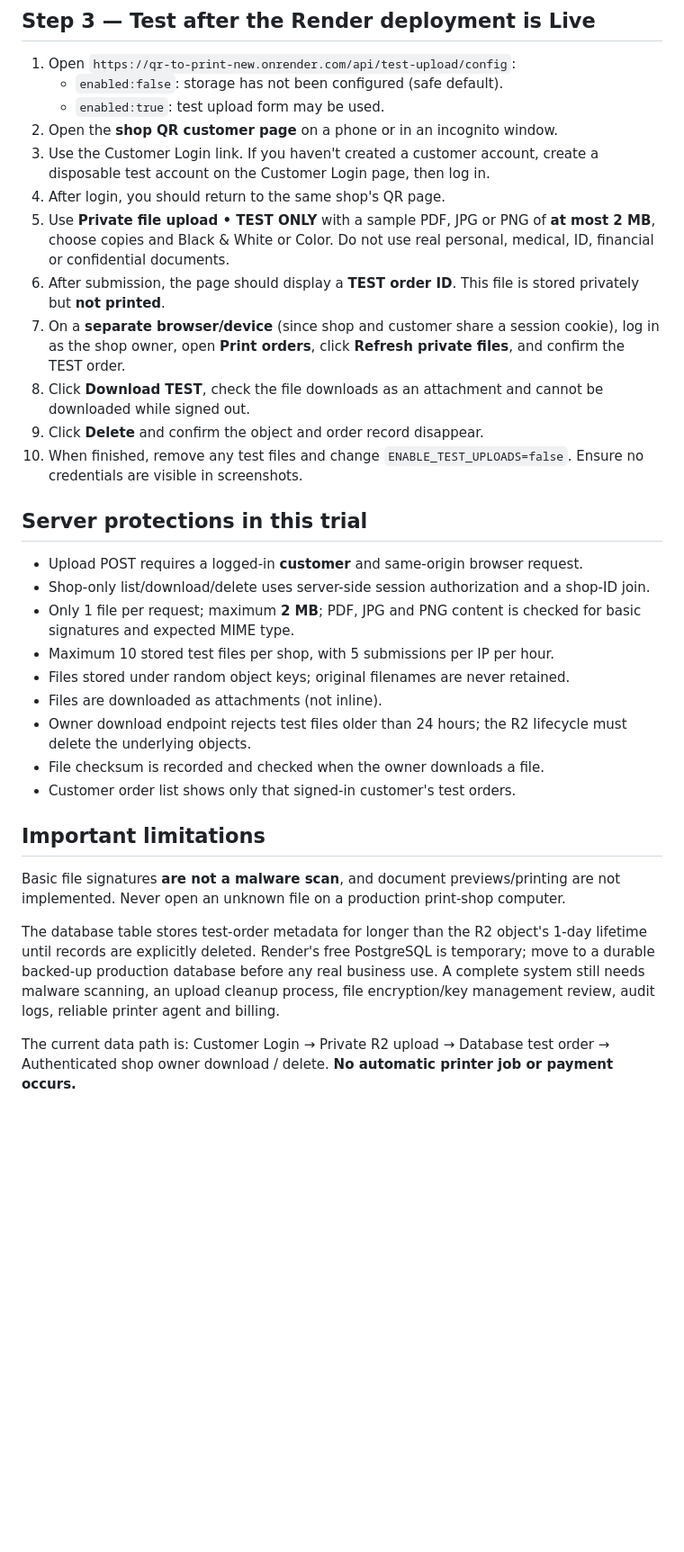
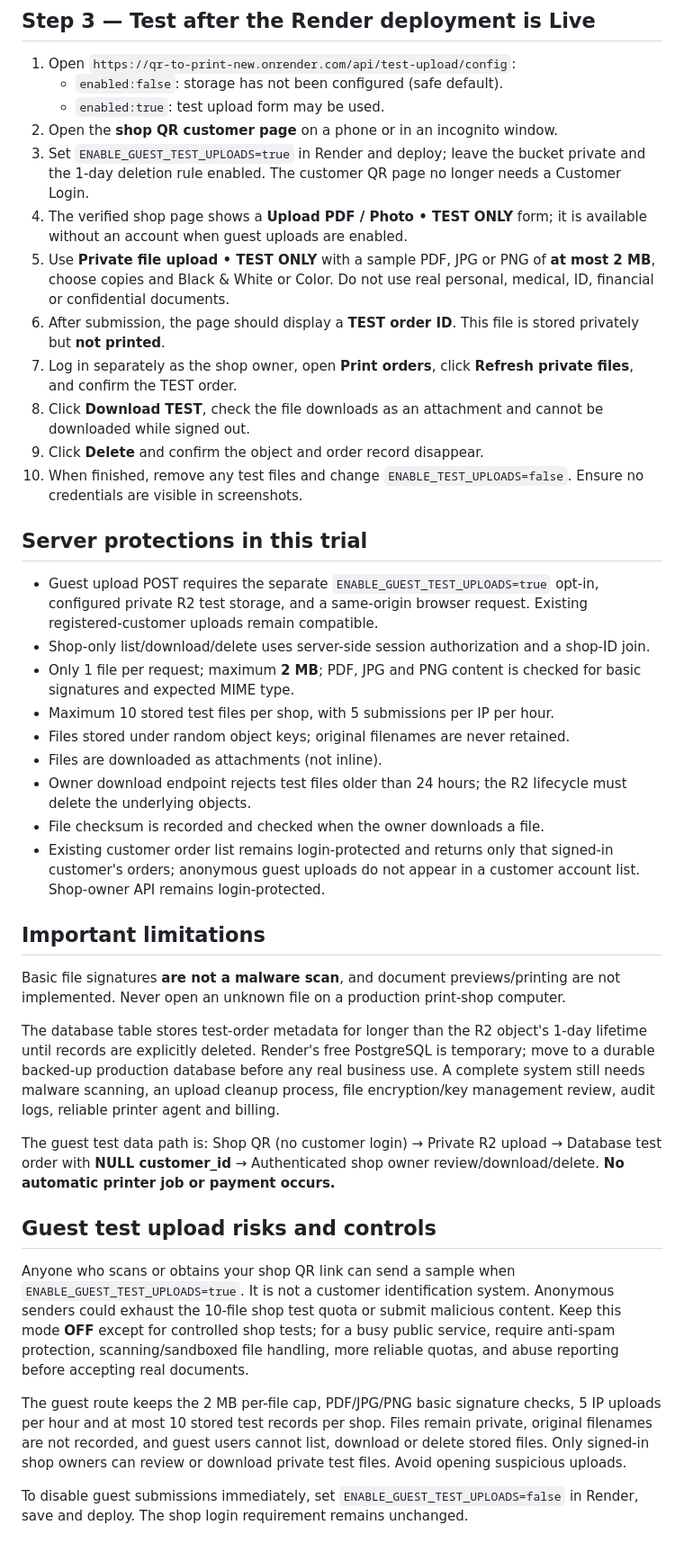
Before and after one commit to mahadeventerprises24102024-ship-it/qr-to-print-new, a Markdown page: PRIVATE_TEST_UPLOAD_SETUP.md, the part around one of its changes. Shown at 90% size. Drawn GitHub-style; blank space fills up the shorter version.

Commit message:
Document guest QR upload opt-in, private storage limits and shop-owner controls

```diff
--- a/PRIVATE_TEST_UPLOAD_SETUP.md
+++ b/PRIVATE_TEST_UPLOAD_SETUP.md
@@ -39,18 +40,18 @@ If any required setting is absent, the upload feature **stays disabled**. The ex
    - `enabled:false`: storage has not been configured (safe default).
    - `enabled:true`: test upload form may be used.
 2. Open the **shop QR customer page** on a phone or in an incognito window.
-3. Use the Customer Login link. If you haven't created a customer account, create a disposable test account on the Customer Login page, then log in.
-4. After login, you should return to the same shop's QR page.
+3. Set `ENABLE_GUEST_TEST_UPLOADS=true` in Render and deploy; leave the bucket private and the 1-day deletion rule enabled. The customer QR page no longer needs a Customer Login.
+4. The verified shop page shows a **Upload PDF / Photo • TEST ONLY** form; it is available without an account when guest uploads are enabled.
 5. Use **Private file upload • TEST ONLY** with a sample PDF, JPG or PNG of **at most 2 MB**, choose copies and Black & White or Color. Do not use real personal, medical, ID, financial or confidential documents.
 6. After submission, the page should display a **TEST order ID**. This file is stored privately but **not printed**.
-7. On a **separate browser/device** (since shop and customer share a session cookie), log in as the shop owner, open **Print orders**, click **Refresh private files**, and confirm the TEST order.
+7. Log in separately as the shop owner, open **Print orders**, click **Refresh private files**, and confirm the TEST order.
 8. Click **Download TEST**, check the file downloads as an attachment and cannot be downloaded while signed out.
 9. Click **Delete** and confirm the object and order record disappear.
 10. When finished, remove any test files and change `ENABLE_TEST_UPLOADS=false`. Ensure no credentials are visible in screenshots.
 
 ## Server protections in this trial
 
-- Upload POST requires a logged-in **customer** and same-origin browser request.
+- Guest upload POST requires the separate `ENABLE_GUEST_TEST_UPLOADS=true` opt-in, configured private R2 test storage, and a same-origin browser request. Existing registered-customer uploads remain compatible.
 - Shop-only list/download/delete uses server-side session authorization and a shop-ID join.
 - Only 1 file per request; maximum **2 MB**; PDF, JPG and PNG content is checked for basic signatures and expected MIME type.
 - Maximum 10 stored test files per shop, with 5 submissions per IP per hour.
@@ -58,7 +59,7 @@ If any required setting is absent, the upload feature **stays disabled**. The ex
 - Files are downloaded as attachments (not inline).
 - Owner download endpoint rejects test files older than 24 hours; the R2 lifecycle must delete the underlying objects.
 - File checksum is recorded and checked when the owner downloads a file.
-- Customer order list shows only that signed-in customer's test orders.
+- Existing customer order list remains login-protected and returns only that signed-in customer's orders; anonymous guest uploads do not appear in a customer account list. Shop-owner API remains login-protected.
 
 ## Important limitations
 
@@ -66,4 +67,23 @@ Basic file signatures **are not a malware scan**, and document previews/printing
 
 The database table stores test-order metadata for longer than the R2 object's 1-day lifetime until records are explicitly deleted. Render's free PostgreSQL is temporary; move to a durable backed-up production database before any real business use. A complete system still needs malware scanning, an upload cleanup process, file encryption/key management review, audit logs, reliable printer agent and billing.
 
-The current data path is: Customer Login → Private R2 upload → Database test order → Authenticated shop owner download / delete. **No automatic printer job or payment occurs.**
+The guest test data path is: Shop QR (no customer login) → Private R2 upload → Database test order with **NULL customer_id** → Authenticated shop owner review/download/delete. **No automatic printer job or payment occurs.**
+
+
+## Guest test upload risks and controls
+
+Anyone who scans or obtains your shop QR link can send a sample when
+`ENABLE_GUEST_TEST_UPLOADS=true`. It is not a customer identification system.
+Anonymous senders could exhaust the 10-file shop test quota or submit malicious
+content. Keep this mode **OFF** except for controlled shop tests; for a busy
+public service, require anti-spam protection, scanning/sandboxed file handling,
+more reliable quotas, and abuse reporting before accepting real documents.
+
+The guest route keeps the 2 MB per-file cap, PDF/JPG/PNG basic signature checks,
+5 IP uploads per hour and at most 10 stored test records per shop. Files remain
+private, original filenames are not recorded, and guest users cannot list,
+download or delete stored files. Only signed-in shop owners can review or
+download private test files. Avoid opening suspicious uploads.
+
+To disable guest submissions immediately, set `ENABLE_GUEST_TEST_UPLOADS=false`
+in Render, save and deploy. The shop login requirement remains unchanged.
```
Also changed, not shown: other parts of PRIVATE_TEST_UPLOAD_SETUP.md (+1 -0 lines).
